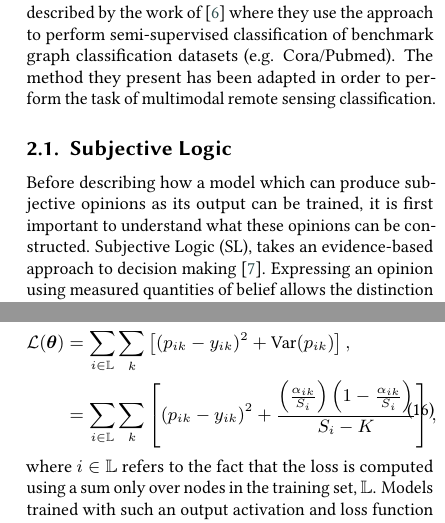
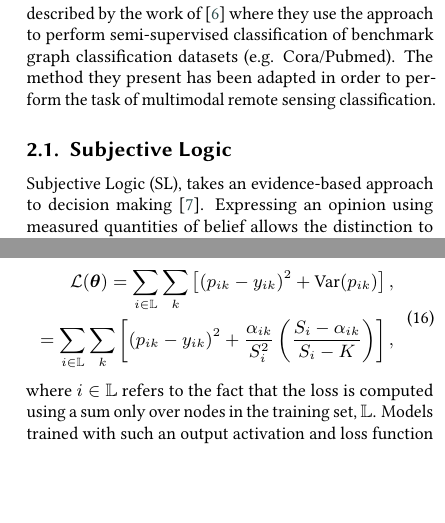
Before and after one commit to iainrolland/uncertainty_graph, a LaTeX document (latex/CEUR/paper.tex): two parts of the columns of pages 2 and 3 of 8, joined at a grey line, cut so that both start at the same text, the shorter picture padded with empty space. Compiled offline with pdfLaTeX; a LaTeX package or settings file that is missing is left out.

Commit message:
Removed equals sign alignment and rearranged expression so that equation number at RHS wasn't pushed out of line.

```diff
--- a/latex/CEUR/paper.tex
+++ b/latex/CEUR/paper.tex
@@ -107,7 +107,6 @@ The remainder of this paper is organised as follows: Section \ref{sec::unc_frame
 The framework described in this section is the same as is described by the work of \cite{ZhaoXujiang2020} where they use the approach to perform semi-supervised classification of benchmark graph classification datasets (e.g. Cora/Pubmed). The method they present has been adapted in order to perform the task of multimodal remote sensing classification.
 
 \subsection{Subjective Logic}
-Before describing how a model which can produce subjective opinions as its output can be trained, it is first important to understand what these opinions can be constructed.
 Subjective Logic (SL), takes an evidence-based approach to decision making \cite{Josang2016}.
 Expressing an opinion using measured quantities of belief allows the distinction to be made between uncertainty due to a lack of evidence (vacuity) and uncertainty due to the presence of conflicting evidence (dissonance).
 A multinomial opinion, $\omega$, can be expressed as $\omega=\left(\mathbf{b}, u, \mathbf{a}\right)$, where $\mathbf{b}$ is a belief mass vector, the scalar $u$ is the uncertainty mass and $\mathbf{a}$ is the base rate vector.
@@ -204,8 +203,8 @@ In order to train an evidential model, the loss function is made up of two compo
 This loss, $\mathcal{L}(\boldsymbol{\theta})$, is given by
 \begin{equation}
 \begin{split}
-    \mathcal{L}(\boldsymbol{\theta})&=\sum_{i\in\mathbb{L}}\sum_k \left[(p_{ik}-y_{ik})^2+\text{Var}(p_{ik})\right],\\
-    &=\sum_{i\in\mathbb{L}}\sum_k \left[(p_{ik}-y_{ik})^2+\frac{\left(\frac{\alpha_{ik}}{S_i}\right)\left(1-\frac{\alpha_{ik}}{S_i}\right)}{S_i-K}\right],
+    \mathcal{L}(\boldsymbol{\theta})=\sum_{i\in\mathbb{L}}\sum_k \left[(p_{ik}-y_{ik})^2+\text{Var}(p_{ik})\right],\\
+    =\sum_{i\in\mathbb{L}}\sum_k \left[(p_{ik}-y_{ik})^2+\frac{\alpha_{ik}}{S_i^2}\left(\frac{S_i-\alpha_{ik}}{S_i-K}\right)\right],
 \end{split}
 \label{eq:core_loss}
 \end{equation}
```
